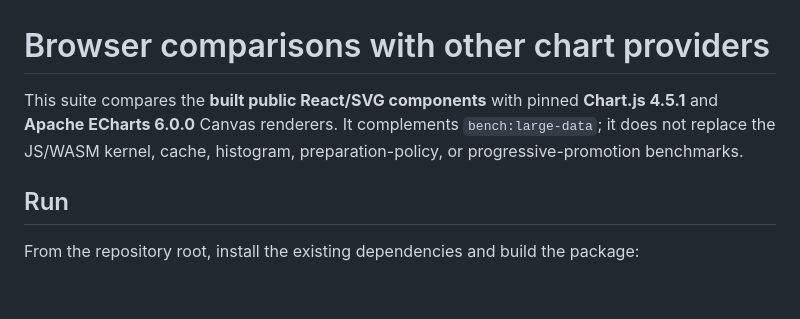
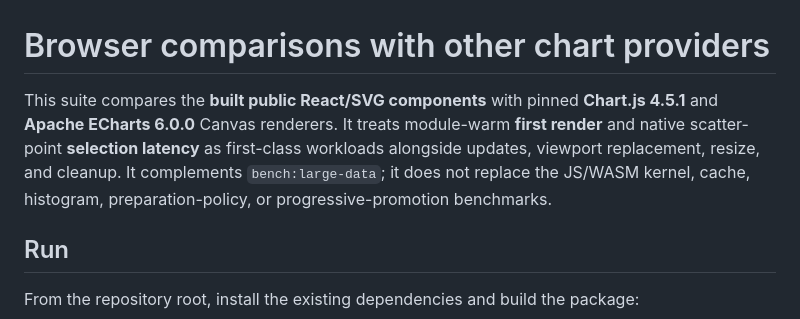
Before and after one commit to moritzbrantner/charts, a Markdown page: benchmarks/providers/README.md, the part around one of its changes. Drawn GitHub-style; blank space fills up the shorter version.

```diff
--- a/benchmarks/providers/README.md
+++ b/benchmarks/providers/README.md
@@ -1,9 +1,12 @@
 # Browser comparisons with other chart providers
 
 This suite compares the **built public React/SVG components** with pinned
-**Chart.js 4.5.1** and **Apache ECharts 6.0.0** Canvas renderers. It complements
-`bench:large-data`; it does not replace the JS/WASM kernel, cache, histogram,
-preparation-policy, or progressive-promotion benchmarks.
+**Chart.js 4.5.1** and **Apache ECharts 6.0.0** Canvas renderers. It treats
+module-warm **first render** and native scatter-point **selection latency** as
+first-class workloads alongside updates, viewport replacement, resize, and
+cleanup. It complements `bench:large-data`; it does not replace the JS/WASM
+kernel, cache, histogram, preparation-policy, or progressive-promotion
+benchmarks.
 
 ## Run
 
```
Also changed, not shown: other parts of benchmarks/providers/README.md (+38 -21 lines).
